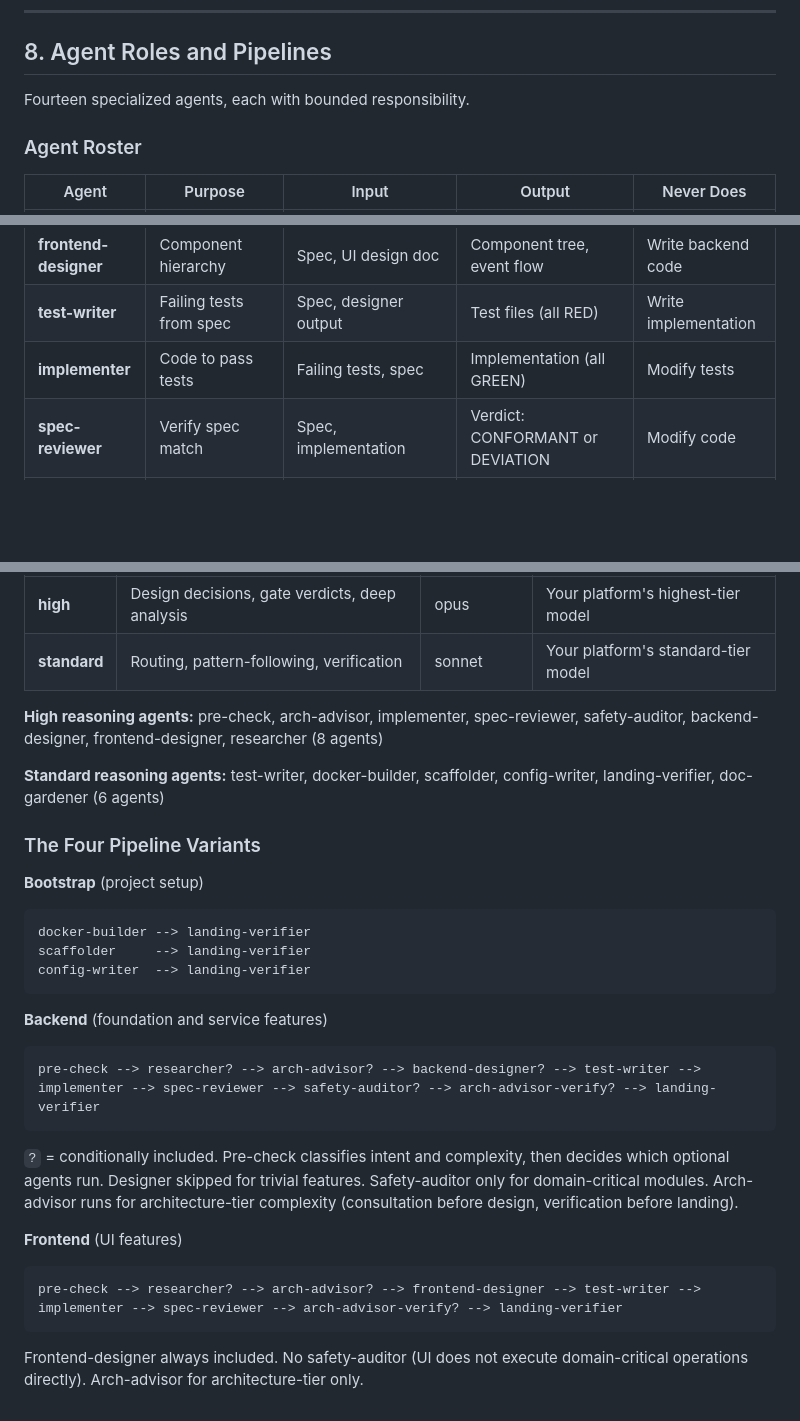
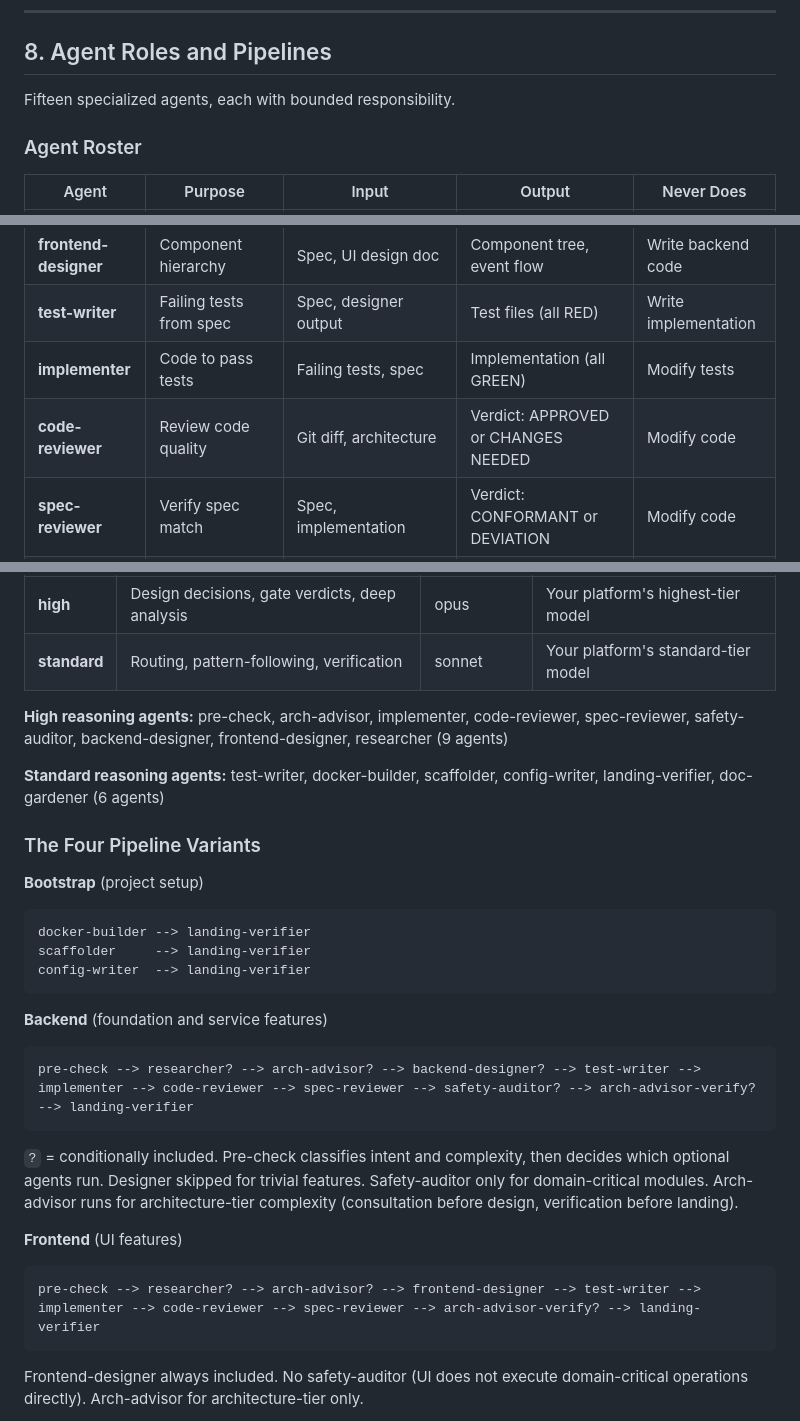
Before and after one commit to TejGandham/keel, a Markdown page: docs/process/THE-KEEL-PROCESS.md, 3 parts joined by grey strips. Rendered like a GitHub page; blank space fills up the shorter version.

````diff
--- a/docs/process/THE-KEEL-PROCESS.md
+++ b/docs/process/THE-KEEL-PROCESS.md
@@ -426,7 +426,7 @@ GOOD: "All data-access modules go through the repository interface"  (architectu
 
 ## 8. Agent Roles and Pipelines
 
-Fourteen specialized agents, each with bounded responsibility.
+Fifteen specialized agents, each with bounded responsibility.
 
 ### Agent Roster
 
@@ -441,6 +441,7 @@ Fourteen specialized agents, each with bounded responsibility.
 | **frontend-designer** | Component hierarchy | Spec, UI design doc | Component tree, event flow | Write backend code |
 | **test-writer** | Failing tests from spec | Spec, designer output | Test files (all RED) | Write implementation |
 | **implementer** | Code to pass tests | Failing tests, spec | Implementation (all GREEN) | Modify tests |
+| **code-reviewer** | Review code quality | Git diff, architecture | Verdict: APPROVED or CHANGES NEEDED | Modify code |
 | **spec-reviewer** | Verify spec match | Spec, implementation | Verdict: CONFORMANT or DEVIATION | Modify code |
 | **safety-auditor** | Verify invariants | Core-beliefs, implementation | Verdict: PASS or VIOLATION | Modify code |
 | **arch-advisor** | Architecture consultation + verification | Spec, handoff, ARCHITECTURE.md | Guidance (CONSULT) or Verdict: SOUND/UNSOUND (VERIFY) | Modify code |
@@ -459,8 +460,8 @@ equivalent tiers.
 | **high** | Design decisions, gate verdicts, deep analysis | opus | Your platform's highest-tier model |
 | **standard** | Routing, pattern-following, verification | sonnet | Your platform's standard-tier model |
 
-**High reasoning agents:** pre-check, arch-advisor, implementer, spec-reviewer,
-safety-auditor, backend-designer, frontend-designer, researcher (8 agents)
+**High reasoning agents:** pre-check, arch-advisor, implementer, code-reviewer,
+spec-reviewer, safety-auditor, backend-designer, frontend-designer, researcher (9 agents)
 
 **Standard reasoning agents:** test-writer, docker-builder, scaffolder,
 config-writer, landing-verifier, doc-gardener (6 agents)
@@ -478,7 +479,7 @@ config-writer  --> landing-verifier
 **Backend** (foundation and service features)
 
 ```
-pre-check --> researcher? --> arch-advisor? --> backend-designer? --> test-writer --> implementer --> spec-reviewer --> safety-auditor? --> arch-advisor-verify? --> landing-verifier
+pre-check --> researcher? --> arch-advisor? --> backend-designer? --> test-writer --> implementer --> code-reviewer --> spec-reviewer --> safety-auditor? --> arch-advisor-verify? --> landing-verifier
 ```
 
 `?` = conditionally included. Pre-check classifies intent and complexity,
@@ -490,7 +491,7 @@ landing).
 **Frontend** (UI features)
 
 ```
-pre-check --> researcher? --> arch-advisor? --> frontend-designer --> test-writer --> implementer --> spec-reviewer --> arch-advisor-verify? --> landing-verifier
+pre-check --> researcher? --> arch-advisor? --> frontend-designer --> test-writer --> implementer --> code-reviewer --> spec-reviewer --> arch-advisor-verify? --> landing-verifier
 ```
 
 Frontend-designer always included. No safety-auditor (UI does not execute
````
Also changed, not shown: README.md (+4 -1 lines), docs/HOW-IT-WORKS.md (+6 -3 lines).
